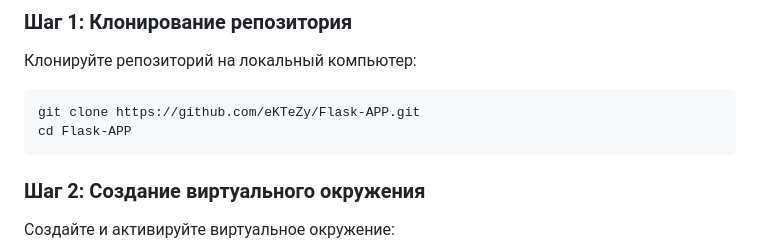
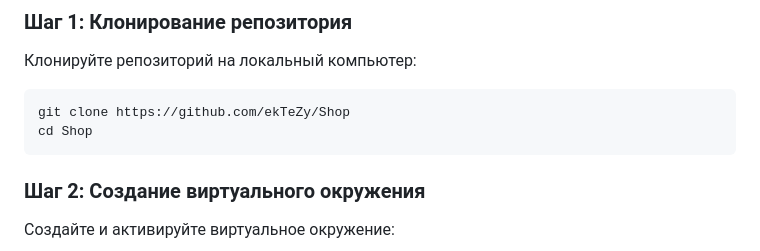
Before and after one commit to ekTeZy/Flask-APP, a Markdown page: README.md, the part around the change. GitHub-like rendering.

````diff
--- a/README.md
+++ b/README.md
@@ -17,8 +17,8 @@ Shop — это веб-приложение, разработанное с ис
 ### Шаг 1: Клонирование репозитория
 Клонируйте репозиторий на локальный компьютер:
 ```bash
-git clone https://github.com/eKTeZy/Flask-APP.git
-cd Flask-APP
+git clone https://github.com/ekTeZy/Shop
+cd Shop
 ```
 
 ### Шаг 2: Создание виртуального окружения
````
